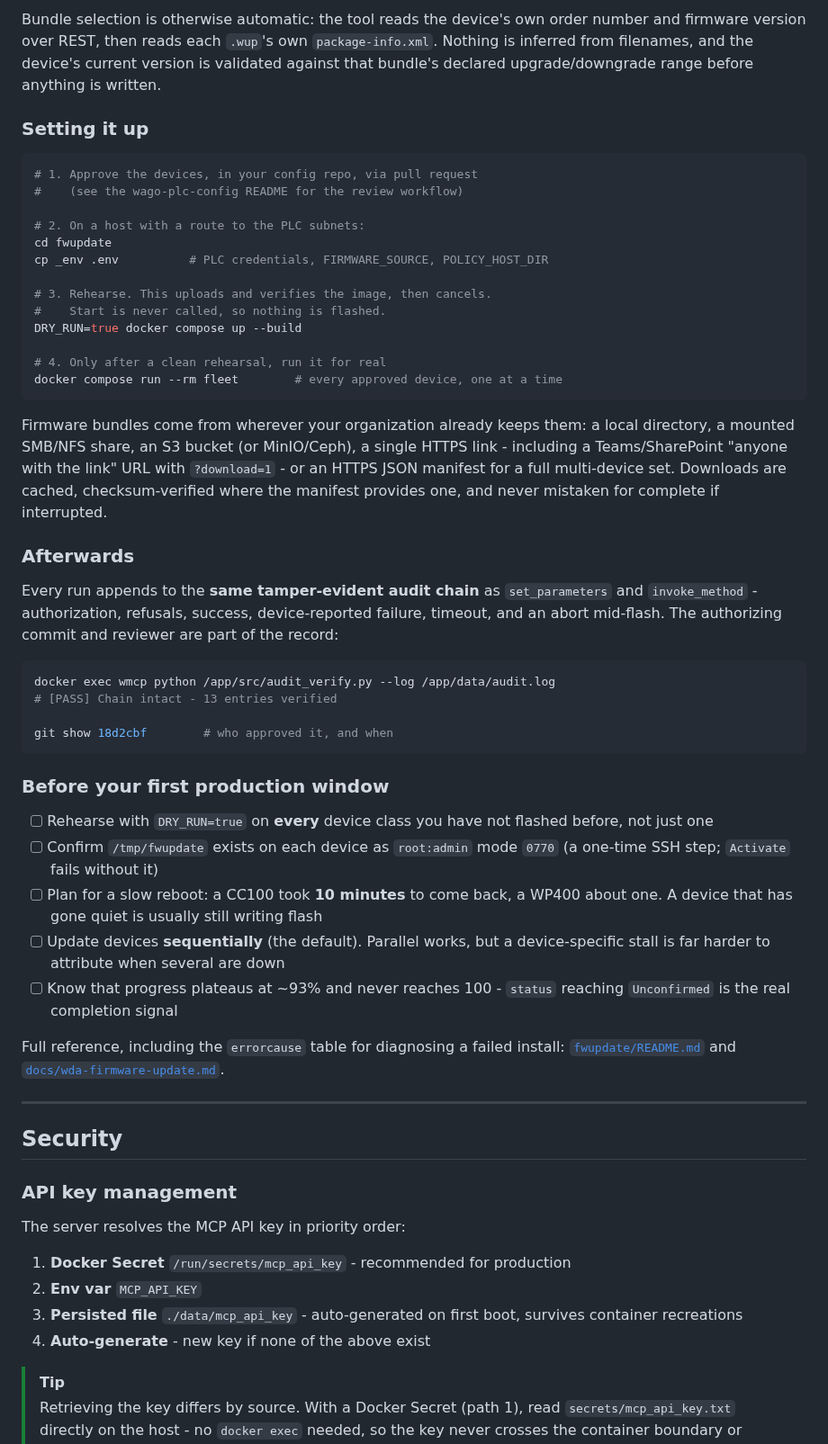
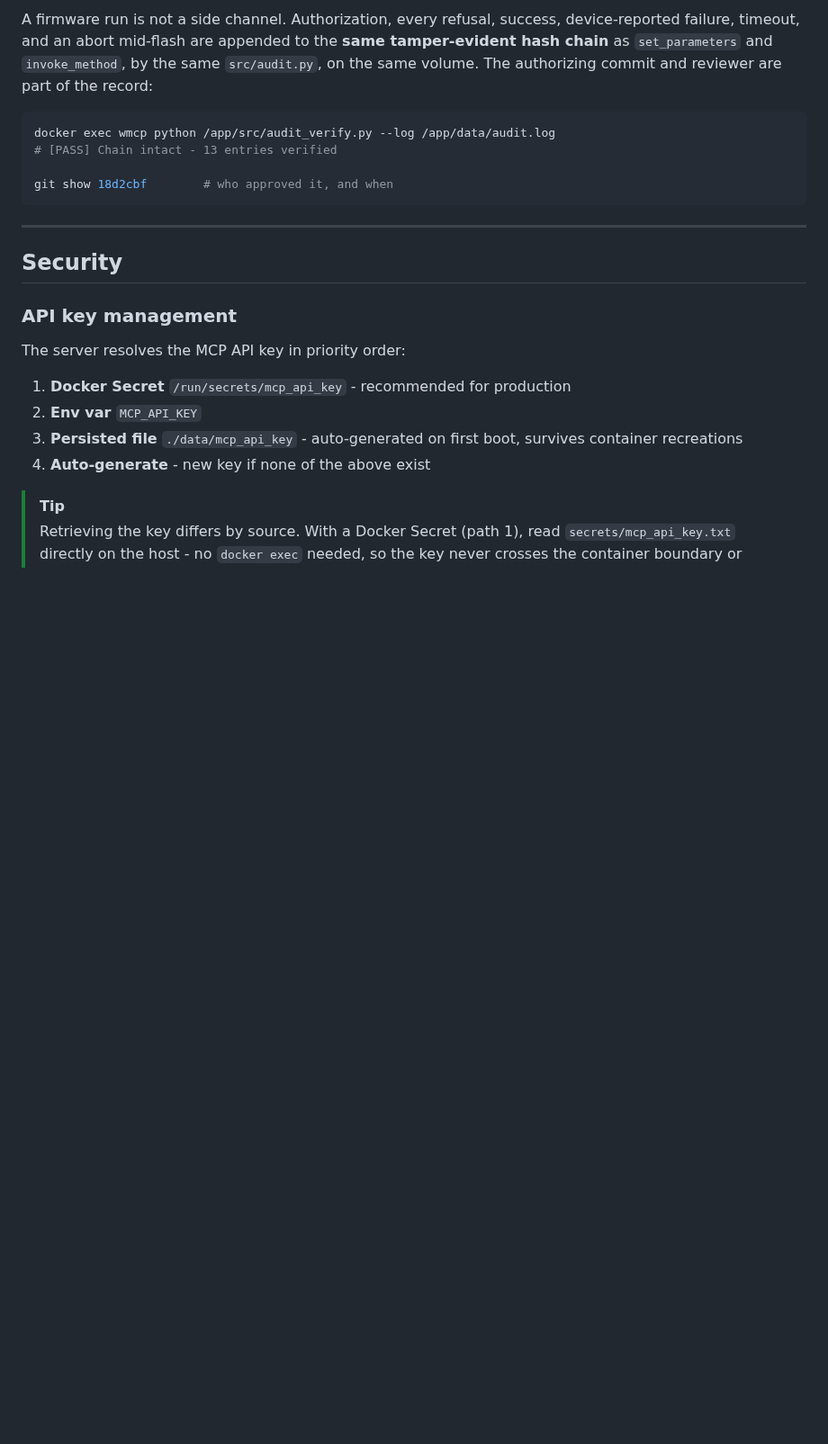
Before and after one commit to WagoAlex/wago-plc-mcp-server, a Markdown page: README.md, the part around one of its changes. Shown at 90% size. Rendered like a GitHub page; blank space fills up the shorter version.

````diff
--- a/README.md
+++ b/README.md
@@ -821,40 +795,8 @@ and lists them rather than guessing.
-Bundle selection is otherwise automatic: the tool reads the device's own order
-number and firmware version over REST, then reads each `.wup`'s own
-`package-info.xml`. Nothing is inferred from filenames, and the device's
-current version is validated against that bundle's declared upgrade/downgrade
-range before anything is written.
-
-### Setting it up
-
-```bash
-# 1. Approve the devices, in your config repo, via pull request
-#    (see the wago-plc-config README for the review workflow)
-
-# 2. On a host with a route to the PLC subnets:
-cd fwupdate
-cp _env .env          # PLC credentials, FIRMWARE_SOURCE, POLICY_HOST_DIR
-
-# 3. Rehearse. This uploads and verifies the image, then cancels.
-#    Start is never called, so nothing is flashed.
-DRY_RUN=true docker compose up --build
-
-# 4. Only after a clean rehearsal, run it for real
-docker compose run --rm fleet        # every approved device, one at a time
-```
-
-Firmware bundles come from wherever your organization already keeps them:
-a local directory, a mounted SMB/NFS share, an S3 bucket (or MinIO/Ceph), a
-single HTTPS link - including a Teams/SharePoint "anyone with the link" URL
-with `?download=1` - or an HTTPS JSON manifest for a full multi-device set.
-Downloads are cached, checksum-verified where the manifest provides one, and
-never mistaken for complete if interrupted.
-
-### Afterwards
-
-Every run appends to the **same tamper-evident audit chain** as
-`set_parameters` and `invoke_method` - authorization, refusals, success,
-device-reported failure, timeout, and an abort mid-flash. The authorizing
-commit and reviewer are part of the record:
+A firmware run is not a side channel. Authorization, every refusal, success,
+device-reported failure, timeout, and an abort mid-flash are appended to the
+**same tamper-evident hash chain** as `set_parameters` and `invoke_method`, by
+the same `src/audit.py`, on the same volume. The authorizing commit and
+reviewer are part of the record:
 
 ```bash
 docker exec wmcp python /app/src/audit_verify.py --log /app/data/audit.log
@@ -862,23 +804,6 @@ docker exec wmcp python /app/src/audit_verify.py --log /app/data/audit.log
 
 git show 18d2cbf        # who approved it, and when
 ```
-
-### Before your first production window
-
-- [ ] Rehearse with `DRY_RUN=true` on **every** device class you have not
-      flashed before, not just one
-- [ ] Confirm `/tmp/fwupdate` exists on each device as `root:admin` mode `0770`
-      (a one-time SSH step; `Activate` fails without it)
-- [ ] Plan for a slow reboot: a CC100 took **10 minutes** to come back, a WP400
-      about one. A device that has gone quiet is usually still writing flash
-- [ ] Update devices **sequentially** (the default). Parallel works, but a
-      device-specific stall is far harder to attribute when several are down
-- [ ] Know that progress plateaus at ~93% and never reaches 100 - `status`
-      reaching `Unconfirmed` is the real completion signal
-
-Full reference, including the `errorcause` table for diagnosing a failed
-install: [`fwupdate/README.md`](fwupdate/README.md) and
-[`docs/wda-firmware-update.md`](docs/wda-firmware-update.md).
 
 ---
 
````
Also changed, not shown: other parts of README.md (+16 -42 lines), fwupdate/README.md (+47 -39 lines).
